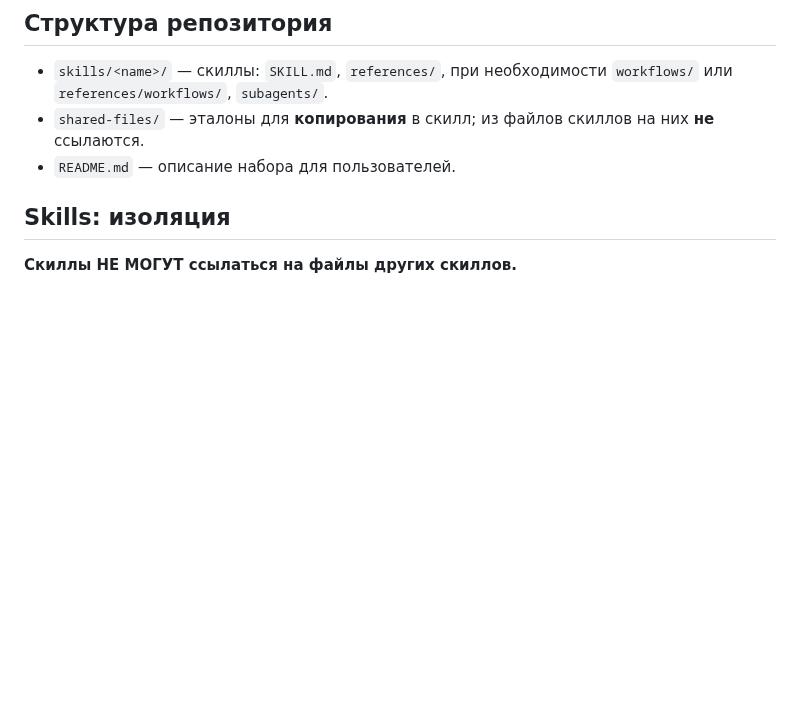
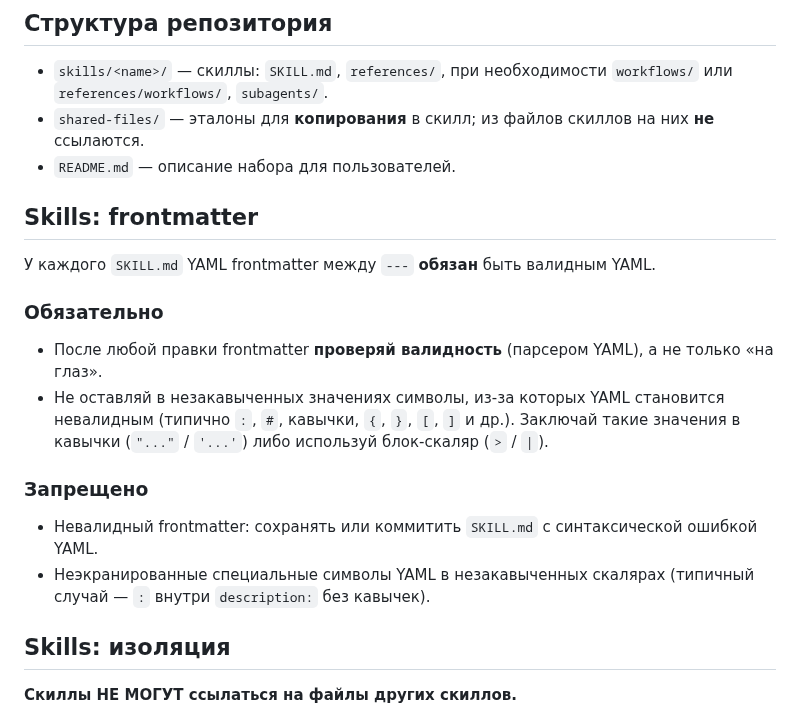
Before and after one commit to irpsv/ai-bro, a Markdown page: AGENTS.md, the part around the change. Drawn GitHub-style; blank space fills up the shorter version.

Commit message:
Исправить валидность YAML frontmatter в bro-vibe-code и зафиксировать проверку в AGENTS.md.
Co-authored-by: Cursor <cursoragent@cursor.com>

```diff
--- a/AGENTS.md
+++ b/AGENTS.md
@@ -5,6 +5,20 @@
 - `skills/<name>/` — скиллы: `SKILL.md`, `references/`, при необходимости `workflows/` или `references/workflows/`, `subagents/`.
 - `shared-files/` — эталоны для **копирования** в скилл; из файлов скиллов на них **не** ссылаются.
 - `README.md` — описание набора для пользователей.
+
+## Skills: frontmatter
+
+У каждого `SKILL.md` YAML frontmatter между `---` **обязан** быть валидным YAML.
+
+### Обязательно
+
+- После любой правки frontmatter **проверяй валидность** (парсером YAML), а не только «на глаз».
+- Не оставляй в незакавыченных значениях символы, из‑за которых YAML становится невалидным (типично `:`, `#`, кавычки, `{`, `}`, `[`, `]` и др.). Заключай такие значения в кавычки (`"..."` / `'...'`) либо используй блок-скаляр (`>` / `|`).
+
+### Запрещено
+
+- Невалидный frontmatter: сохранять или коммитить `SKILL.md` с синтаксической ошибкой YAML.
+- Неэкранированные специальные символы YAML в незакавыченных скалярах (типичный случай — `:` внутри `description:` без кавычек).
 
 ## Skills: изоляция
 
```
Also changed, not shown: skills/bro-vibe-code/SKILL.md (+1 -1 lines).
